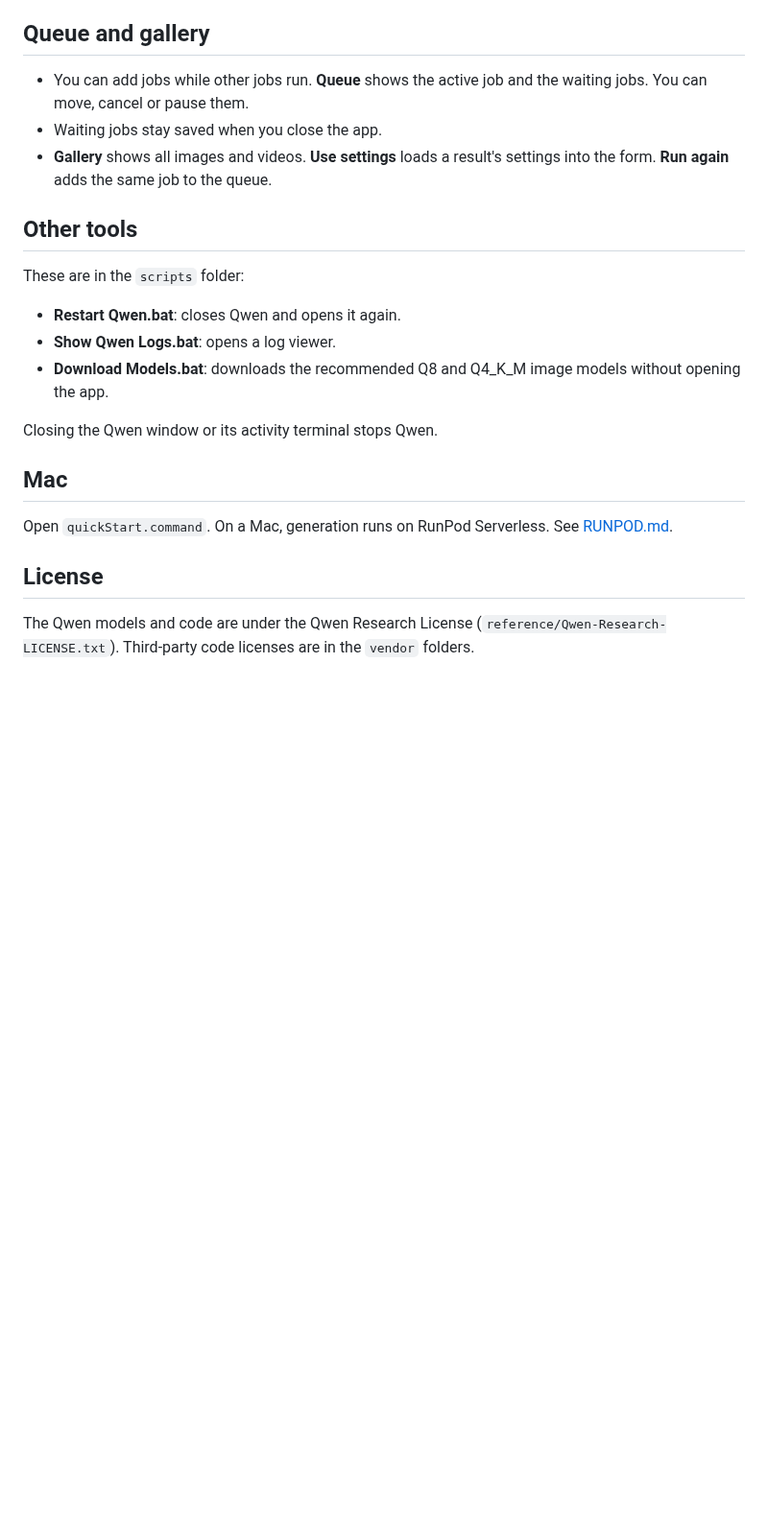
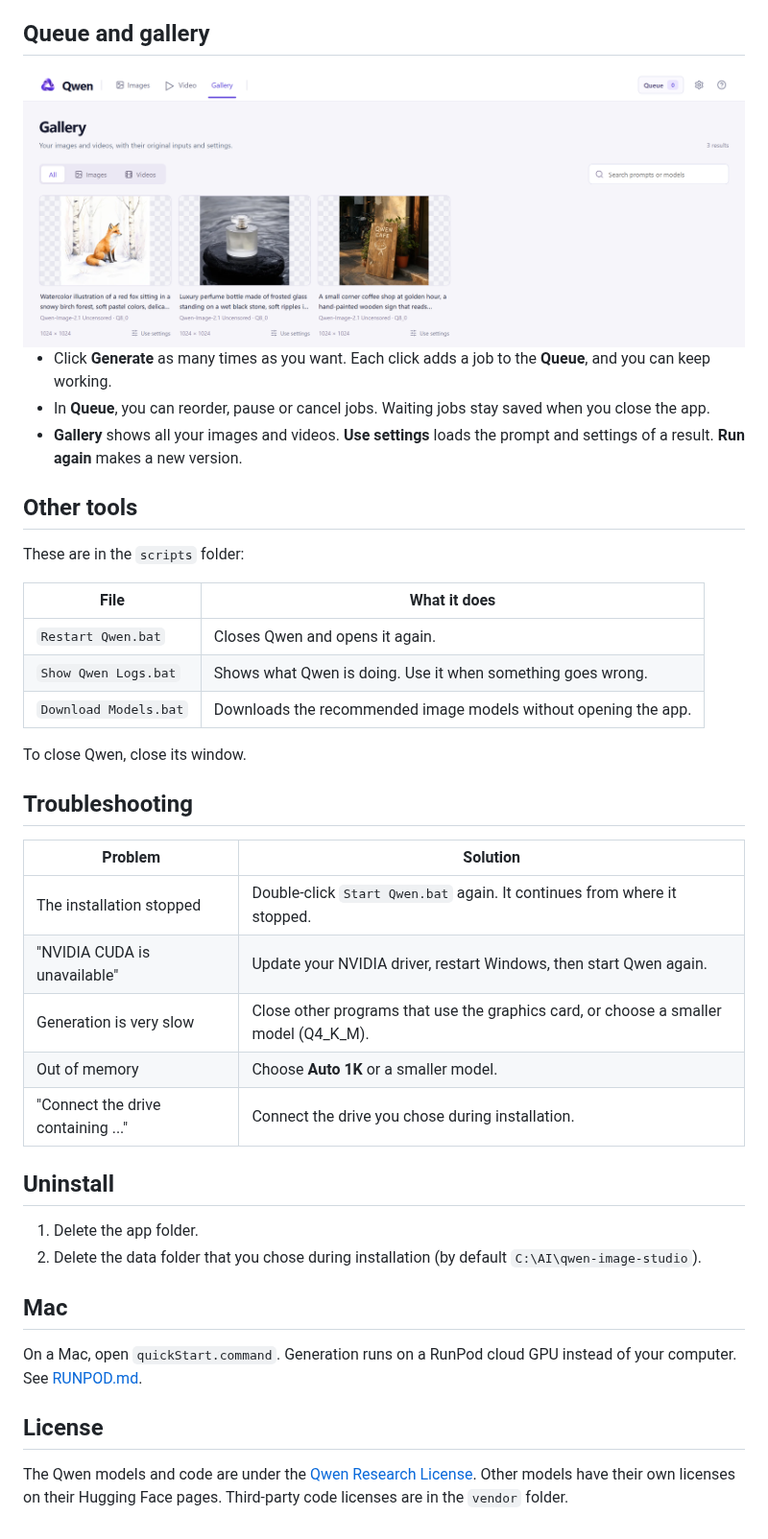
Before and after one commit to Ido108/qwen, a Markdown page: README.md, the part around one of its changes. Shown at 96% size. Drawn GitHub-style; pictures changed too: .github/assets/gallery.png (added); blank space fills up the shorter version.

```diff
--- a/README.md
+++ b/README.md
@@ -73,24 +108,43 @@ Some LTX files need access to the gated [Lightricks model](https://huggingface.c
 
 ## Queue and gallery
 
-- You can add jobs while other jobs run. **Queue** shows the active job and the waiting jobs. You can move, cancel or pause them.
-- Waiting jobs stay saved when you close the app.
-- **Gallery** shows all images and videos. **Use settings** loads a result's settings into the form. **Run again** adds the same job to the queue.
+<img src=".github/assets/gallery.png" alt="Gallery" width="100%">
+
+- Click **Generate** as many times as you want. Each click adds a job to the **Queue**, and you can keep working.
+- In **Queue**, you can reorder, pause or cancel jobs. Waiting jobs stay saved when you close the app.
+- **Gallery** shows all your images and videos. **Use settings** loads the prompt and settings of a result. **Run again** makes a new version.
 
 ## Other tools
 
 These are in the `scripts` folder:
 
-- **Restart Qwen.bat**: closes Qwen and opens it again.
-- **Show Qwen Logs.bat**: opens a log viewer.
-- **Download Models.bat**: downloads the recommended Q8 and Q4_K_M image models without opening the app.
+| File | What it does |
+| --- | --- |
+| `Restart Qwen.bat` | Closes Qwen and opens it again. |
+| `Show Qwen Logs.bat` | Shows what Qwen is doing. Use it when something goes wrong. |
+| `Download Models.bat` | Downloads the recommended image models without opening the app. |
 
-Closing the Qwen window or its activity terminal stops Qwen.
+To close Qwen, close its window.
+
+## Troubleshooting
+
+| Problem | Solution |
+| --- | --- |
+| The installation stopped | Double-click `Start Qwen.bat` again. It continues from where it stopped. |
+| "NVIDIA CUDA is unavailable" | Update your NVIDIA driver, restart Windows, then start Qwen again. |
+| Generation is very slow | Close other programs that use the graphics card, or choose a smaller model (Q4_K_M). |
+| Out of memory | Choose **Auto 1K** or a smaller model. |
+| "Connect the drive containing ..." | Connect the drive you chose during installation. |
+
+## Uninstall
+
+1. Delete the app folder.
+2. Delete the data folder that you chose during installation (by default `C:\AI\qwen-image-studio`).
 
 ## Mac
 
-Open `quickStart.command`. On a Mac, generation runs on RunPod Serverless. See [RUNPOD.md](RUNPOD.md).
+On a Mac, open `quickStart.command`. Generation runs on a RunPod cloud GPU instead of your computer. See [RUNPOD.md](RUNPOD.md).
 
 ## License
 
-The Qwen models and code are under the Qwen Research License (`reference/Qwen-Research-LICENSE.txt`). Third-party code licenses are in the `vendor` folders.
+The Qwen models and code are under the [Qwen Research License](reference/Qwen-Research-LICENSE.txt). Other models have their own licenses on their Hugging Face pages. Third-party code licenses are in the `vendor` folder.
```
Also changed, not shown: other parts of README.md (+74 -39 lines), .github/assets/images.png (added), .github/assets/models.png (added), .github/assets/samples.jpg (added), .github/assets/video-to-video.png (added), .github/assets/video.png (added).
